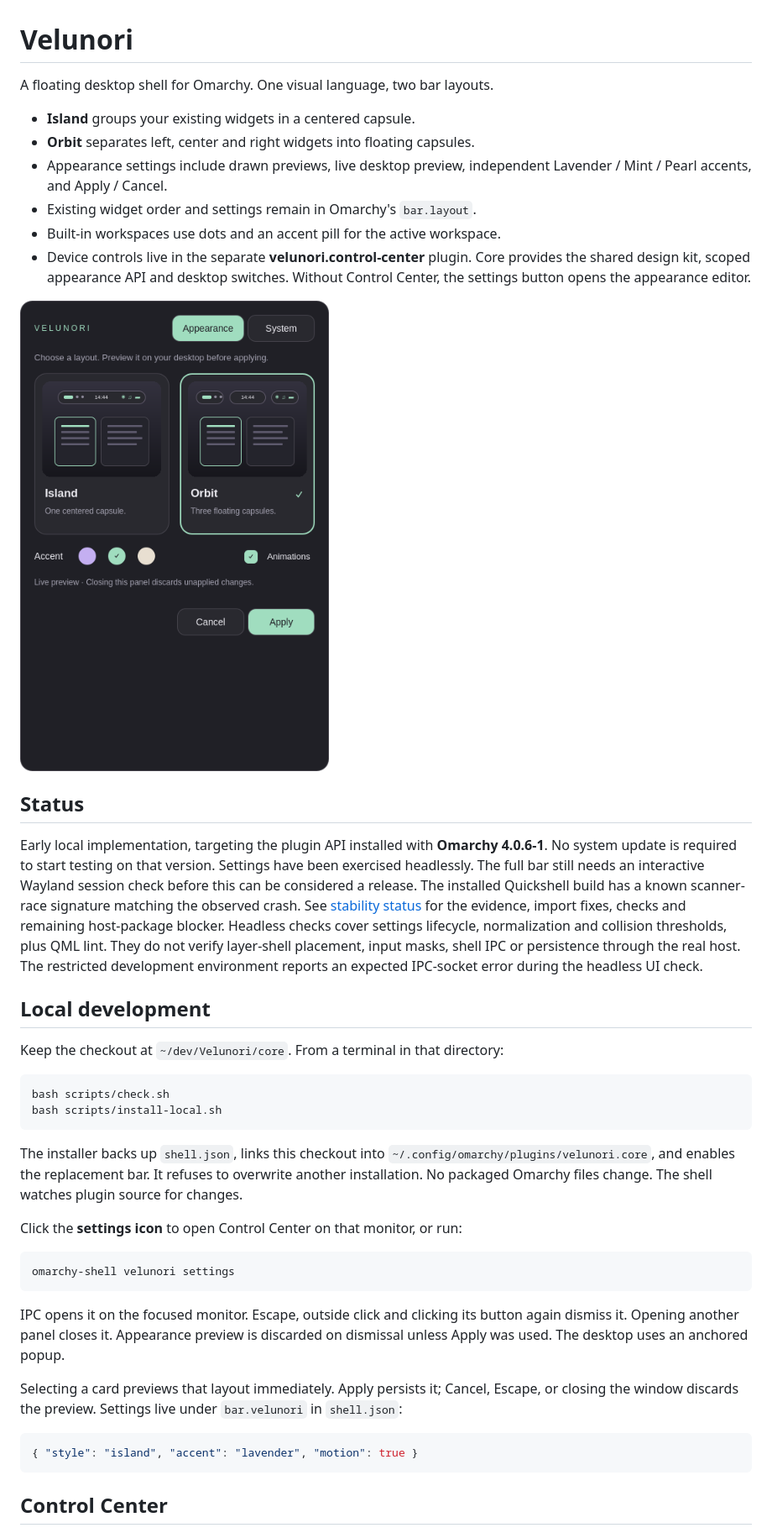
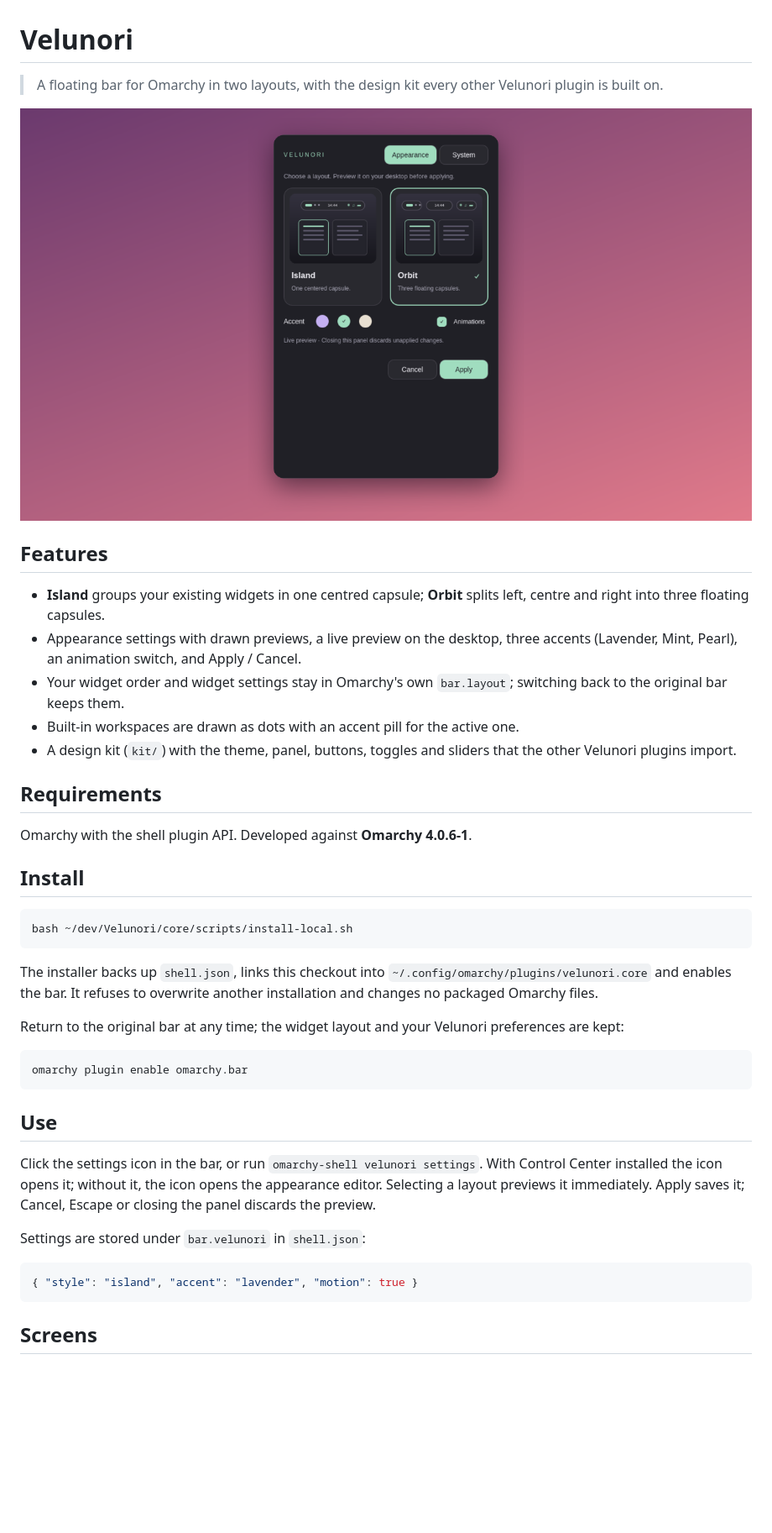
Before and after one commit to Velunori/lib, a Markdown page: README.md, the part around one of its changes. Shown at 84% size. GitHub-like rendering; pictures changed too: docs/preview.png (added); blank space fills up the shorter version.

Commit message:
Rewrite the README in the shared Velunori format
Same layout as the other plugin repositories: summary, preview, features, install, development, limits and the plugin table.

````diff
--- a/README.md
+++ b/README.md
@@ -1,64 +1,44 @@
 # Velunori
 
-A floating desktop shell for Omarchy. One visual language, two bar layouts.
+> A floating bar for Omarchy in two layouts, with the design kit every other Velunori plugin is built on.
 
-- **Island** groups your existing widgets in a centered capsule.
-- **Orbit** separates left, center and right widgets into floating capsules.
-- Appearance settings include drawn previews, live desktop preview, independent
-  Lavender / Mint / Pearl accents, and Apply / Cancel.
-- Existing widget order and settings remain in Omarchy's `bar.layout`.
-- Built-in workspaces use dots and an accent pill for the active workspace.
-- Device controls live in the separate **velunori.control-center** plugin.
-  Core provides the shared design kit, scoped appearance API and desktop switches.
-  Without Control Center, the settings button opens the appearance editor.
+![Appearance settings with the Island and Orbit layouts](docs/preview.png)
 
-![Appearance settings](docs/settings-preview.png)
+## Features
 
-## Status
+- **Island** groups your existing widgets in one centred capsule; **Orbit** splits left, centre and right into three floating capsules.
+- Appearance settings with drawn previews, a live preview on the desktop, three accents (Lavender, Mint, Pearl), an animation switch, and Apply / Cancel.
+- Your widget order and widget settings stay in Omarchy's own `bar.layout`; switching back to the original bar keeps them.
+- Built-in workspaces are drawn as dots with an accent pill for the active one.
+- A design kit (`kit/`) with the theme, panel, buttons, toggles and sliders that the other Velunori plugins import.
 
-Early local implementation, targeting the plugin API installed with **Omarchy
-4.0.6-1**. No system update is required to start testing on that version.
-Settings have been exercised headlessly. The full bar still needs an interactive
-Wayland session check before this can be considered a release.
-The installed Quickshell build has a known scanner-race signature matching the
-observed crash. See [stability status](docs/stability.md) for the evidence,
-import fixes, checks and remaining host-package blocker.
-Headless checks cover settings lifecycle, normalization and collision thresholds,
-plus QML lint. They do not verify layer-shell placement, input masks, shell IPC
-or persistence through the real host. The restricted development environment
-reports an expected IPC-socket error during the headless UI check.
+## Requirements
 
-## Local development
+Omarchy with the shell plugin API. Developed against **Omarchy 4.0.6-1**.
 
-Keep the checkout at `~/dev/Velunori/core`. From a terminal in that directory:
+## Install
 
 ```bash
-bash scripts/check.sh
-bash scripts/install-local.sh
+bash ~/dev/Velunori/core/scripts/install-local.sh
 ```
 
-The installer backs up `shell.json`, links this checkout into
-`~/.config/omarchy/plugins/velunori.core`, and enables the replacement bar.
-It refuses to overwrite another installation. No packaged Omarchy files change.
-The shell watches plugin source for changes.
+The installer backs up `shell.json`, links this checkout into `~/.config/omarchy/plugins/velunori.core` and enables the bar. It refuses to overwrite another installation and changes no packaged Omarchy files.
 
-Click the **settings icon** to open Control Center on that monitor, or run:
+Return to the original bar at any time; the widget layout and your Velunori preferences are kept:
 
 ```bash
-omarchy-shell velunori settings
+omarchy plugin enable omarchy.bar
 ```
 
-IPC opens it on the focused monitor. Escape, outside click and clicking its
-button again dismiss it. Opening another panel closes it. Appearance preview
-is discarded on dismissal unless Apply was used. The desktop uses an anchored popup.
+## Use
 
-Selecting a card previews that layout immediately. Apply persists it; Cancel,
-Escape, or closing the window discards the preview. Settings live under
-`bar.velunori` in `shell.json`:
+Click the settings icon in the bar, or run `omarchy-shell velunori settings`. With Control Center installed the icon opens it; without it, the icon opens the appearance editor. Selecting a layout previews it immediately. Apply saves it; Cancel, Escape or closing the panel discards the preview.
+
+Settings are stored under `bar.velunori` in `shell.json`:
 
 ```json
 { "style": "island", "accent": "lavender", "motion": true }
 ```
 
-## Control Center
+## Screens
 
````
Also changed, not shown: other parts of README.md (+31 -30 lines), 1 other file.
